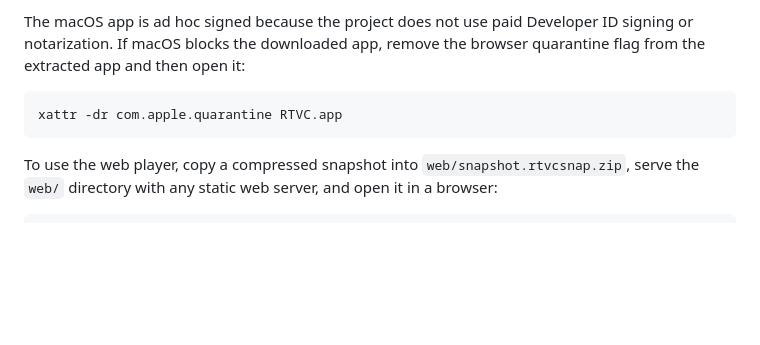
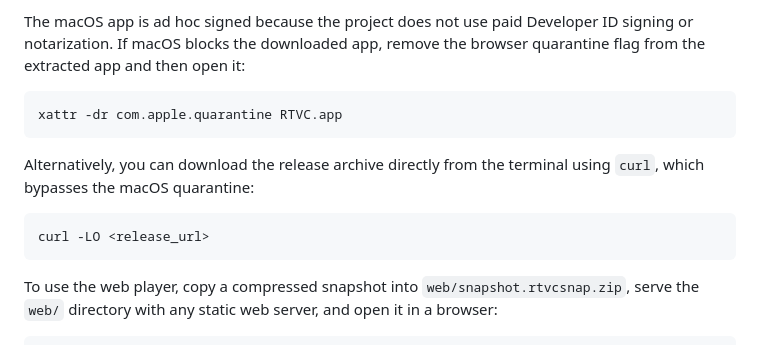
Before and after one commit to teki/rtvc, a Markdown page: README.md, the part around the change. GitHub-like rendering; blank space fills up the shorter version.

````diff
--- a/README.md
+++ b/README.md
@@ -45,6 +45,12 @@ The macOS app is ad hoc signed because the project does not use paid Developer I
 
 ```bash
 xattr -dr com.apple.quarantine RTVC.app
+```
+
+Alternatively, you can download the release archive directly from the terminal using `curl`, which bypasses the macOS quarantine:
+
+```bash
+curl -LO <release_url>
 ```
 
 To use the web player, copy a compressed snapshot into `web/snapshot.rtvcsnap.zip`, serve the `web/` directory with any static web server, and open it in a browser:
````
Also changed, not shown: README.hu.md (+6 -0 lines).
